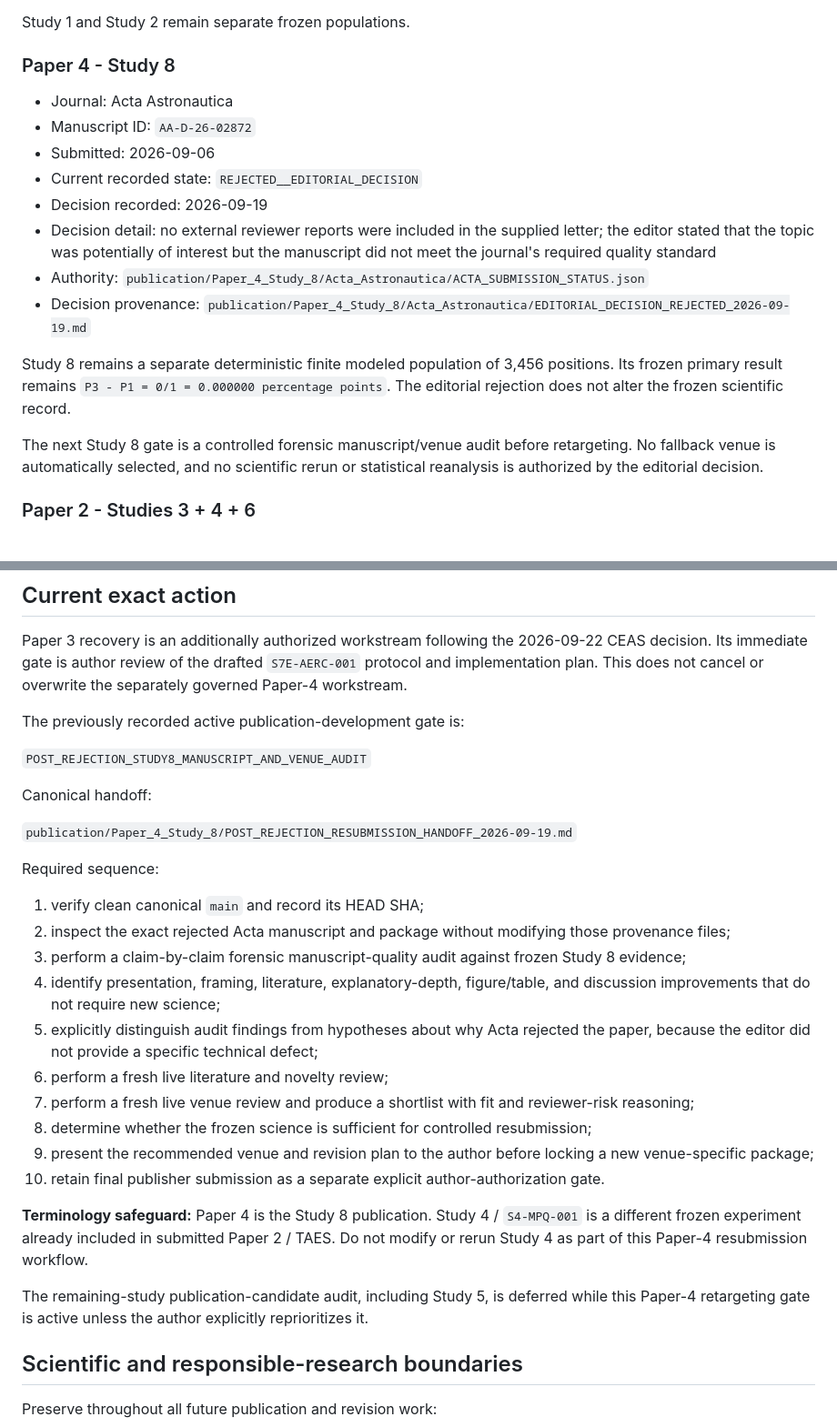
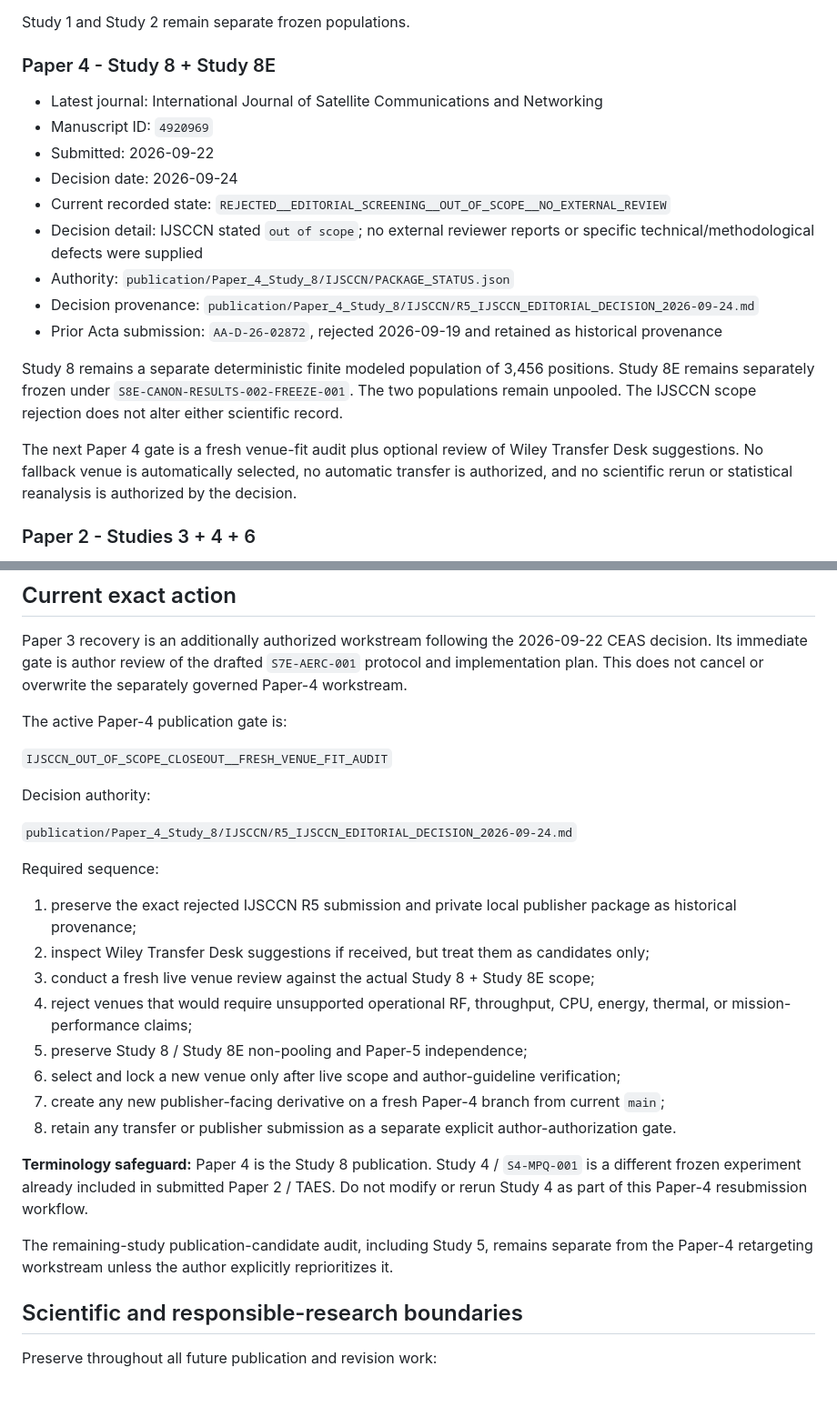
Before and after one commit to Zartharas/mission-aware-satellite-cyber-recovery, a Markdown page: tracker/RESEARCH_TRACKER.md, 2 parts joined by grey strips. Shown at 91% size. Rendered like a GitHub page; blank space fills up the shorter version.

Commit message:
Paper 4: reconcile research tracker after IJSCCN decision

```diff
--- a/tracker/RESEARCH_TRACKER.md
+++ b/tracker/RESEARCH_TRACKER.md
@@ -39,20 +39,21 @@ For scientific facts, per-study freeze/provenance records remain authoritative.
 
 Study 1 and Study 2 remain separate frozen populations.
 
-### Paper 4 - Study 8
+### Paper 4 - Study 8 + Study 8E
 
-- Journal: Acta Astronautica
-- Manuscript ID: `AA-D-26-02872`
-- Submitted: 2026-09-06
-- Current recorded state: `REJECTED__EDITORIAL_DECISION`
-- Decision recorded: 2026-09-19
-- Decision detail: no external reviewer reports were included in the supplied letter; the editor stated that the topic was potentially of interest but the manuscript did not meet the journal's required quality standard
-- Authority: `publication/Paper_4_Study_8/Acta_Astronautica/ACTA_SUBMISSION_STATUS.json`
-- Decision provenance: `publication/Paper_4_Study_8/Acta_Astronautica/EDITORIAL_DECISION_REJECTED_2026-09-19.md`
+- Latest journal: International Journal of Satellite Communications and Networking
+- Manuscript ID: `4920969`
+- Submitted: 2026-09-22
+- Decision date: 2026-09-24
+- Current recorded state: `REJECTED__EDITORIAL_SCREENING__OUT_OF_SCOPE__NO_EXTERNAL_REVIEW`
+- Decision detail: IJSCCN stated `out of scope`; no external reviewer reports or specific technical/methodological defects were supplied
+- Authority: `publication/Paper_4_Study_8/IJSCCN/PACKAGE_STATUS.json`
+- Decision provenance: `publication/Paper_4_Study_8/IJSCCN/R5_IJSCCN_EDITORIAL_DECISION_2026-09-24.md`
+- Prior Acta submission: `AA-D-26-02872`, rejected 2026-09-19 and retained as historical provenance
 
-Study 8 remains a separate deterministic finite modeled population of 3,456 positions. Its frozen primary result remains `P3 - P1 = 0/1 = 0.000000 percentage points`. The editorial rejection does not alter the frozen scientific record.
+Study 8 remains a separate deterministic finite modeled population of 3,456 positions. Study 8E remains separately frozen under `S8E-CANON-RESULTS-002-FREEZE-001`. The two populations remain unpooled. The IJSCCN scope rejection does not alter either scientific record.
 
-The next Study 8 gate is a controlled forensic manuscript/venue audit before retargeting. No fallback venue is automatically selected, and no scientific rerun or statistical reanalysis is authorized by the editorial decision.
+The next Paper 4 gate is a fresh venue-fit audit plus optional review of Wiley Transfer Desk suggestions. No fallback venue is automatically selected, no automatic transfer is authorized, and no scientific rerun or statistical reanalysis is authorized by the decision.
 
 ### Paper 2 - Studies 3 + 4 + 6
 
@@ -112,30 +113,28 @@ Any other repository study or experiment may enter the next-paper candidate audi
 
 Paper 3 recovery is an additionally authorized workstream following the 2026-09-22 CEAS decision. Its immediate gate is author review of the drafted `S7E-AERC-001` protocol and implementation plan. This does not cancel or overwrite the separately governed Paper-4 workstream.
 
-The previously recorded active publication-development gate is:
+The active Paper-4 publication gate is:
 
-`POST_REJECTION_STUDY8_MANUSCRIPT_AND_VENUE_AUDIT`
+`IJSCCN_OUT_OF_SCOPE_CLOSEOUT__FRESH_VENUE_FIT_AUDIT`
 
-Canonical handoff:
+Decision authority:
 
-`publication/Paper_4_Study_8/POST_REJECTION_RESUBMISSION_HANDOFF_2026-09-19.md`
+`publication/Paper_4_Study_8/IJSCCN/R5_IJSCCN_EDITORIAL_DECISION_2026-09-24.md`
 
 Required sequence:
 
-1. verify clean canonical `main` and record its HEAD SHA;
-2. inspect the exact rejected Acta manuscript and package without modifying those provenance files;
-3. perform a claim-by-claim forensic manuscript-quality audit against frozen Study 8 evidence;
-4. identify presentation, framing, literature, explanatory-depth, figure/table, and discussion improvements that do not require new science;
-5. explicitly distinguish audit findings from hypotheses about why Acta rejected the paper, because the editor did not provide a specific technical defect;
-6. perform a fresh live literature and novelty review;
-7. perform a fresh live venue review and produce a shortlist with fit and reviewer-risk reasoning;
-8. determine whether the frozen science is sufficient for controlled resubmission;
-9. present the recommended venue and revision plan to the author before locking a new venue-specific package;
-10. retain final publisher submission as a separate explicit author-authorization gate.
+1. preserve the exact rejected IJSCCN R5 submission and private local publisher package as historical provenance;
+2. inspect Wiley Transfer Desk suggestions if received, but treat them as candidates only;
+3. conduct a fresh live venue review against the actual Study 8 + Study 8E scope;
+4. reject venues that would require unsupported operational RF, throughput, CPU, energy, thermal, or mission-performance claims;
+5. preserve Study 8 / Study 8E non-pooling and Paper-5 independence;
+6. select and lock a new venue only after live scope and author-guideline verification;
+7. create any new publisher-facing derivative on a fresh Paper-4 branch from current `main`;
+8. retain any transfer or publisher submission as a separate explicit author-authorization gate.
 
 **Terminology safeguard:** Paper 4 is the Study 8 publication. Study 4 / `S4-MPQ-001` is a different frozen experiment already included in submitted Paper 2 / TAES. Do not modify or rerun Study 4 as part of this Paper-4 resubmission workflow.
 
-The remaining-study publication-candidate audit, including Study 5, is deferred while this Paper-4 retargeting gate is active unless the author explicitly reprioritizes it.
+The remaining-study publication-candidate audit, including Study 5, remains separate from the Paper-4 retargeting workstream unless the author explicitly reprioritizes it.
 
 ## Scientific and responsible-research boundaries
 
```
Also changed, not shown: other parts of tracker/RESEARCH_TRACKER.md (+3 -3 lines).
